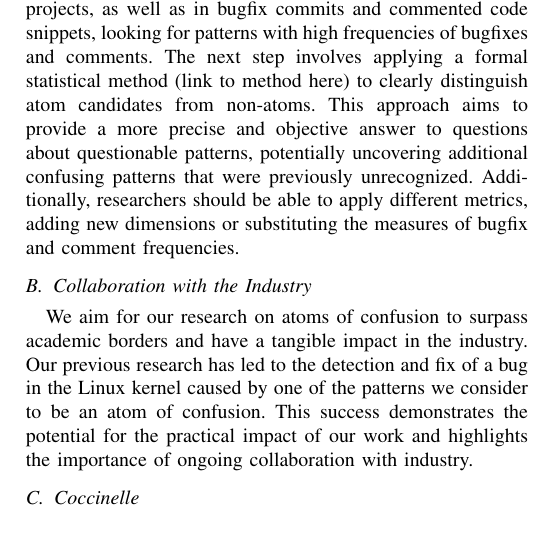
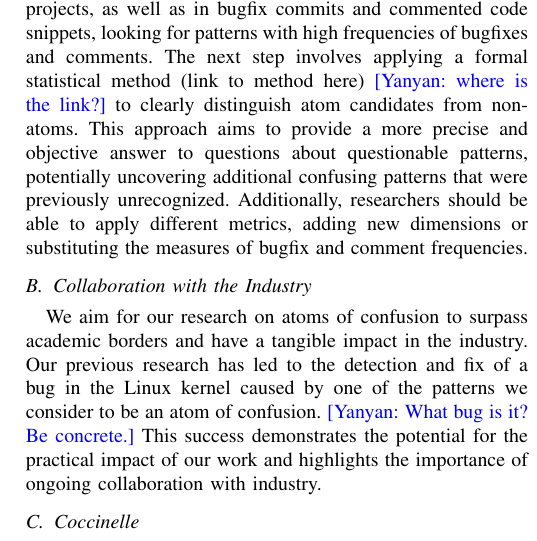
Before and after one commit to renatav/cfp-abstract, a LaTeX paper (IEEE-conference-template-062824.tex): part of one column of page 2 of 3, cut so that both start at the same text. Compiled offline with pdfLaTeX; a missing font is replaced by an installed copy or a similar font; a LaTeX package or settings file that is missing is left out.

Commit message:
More comments

```diff
--- a/IEEE-conference-template-062824.tex
+++ b/IEEE-conference-template-062824.tex
@@ -163,7 +163,7 @@ occurrences of all AST subtrees within large open source
 projects, as well as in bugfix commits and commented code
 snippets, looking for patterns with high frequencies of
 bugfixes and comments. The next step involves applying a
-formal statistical method (link to method here) to clearly
+formal statistical method (link to method here) \yanyan{where is the link?} to clearly
 distinguish atom candidates from non-atoms. This approach aims
 to provide a more precise and objective answer to questions
 about questionable patterns, potentially uncovering additional
@@ -179,7 +179,7 @@ We aim for our research on atoms of confusion to surpass
 academic borders and have a tangible impact in the industry.
 Our previous research has led to the detection and fix of a
 bug in the Linux kernel caused by one of the patterns we
-consider to be an atom of confusion. This success demonstrates
+consider to be an atom of confusion. \yanyan{What bug is it? Be concrete.} This success demonstrates
 the potential for the practical impact of our work and
 highlights the importance of ongoing collaboration with
 industry.
```
